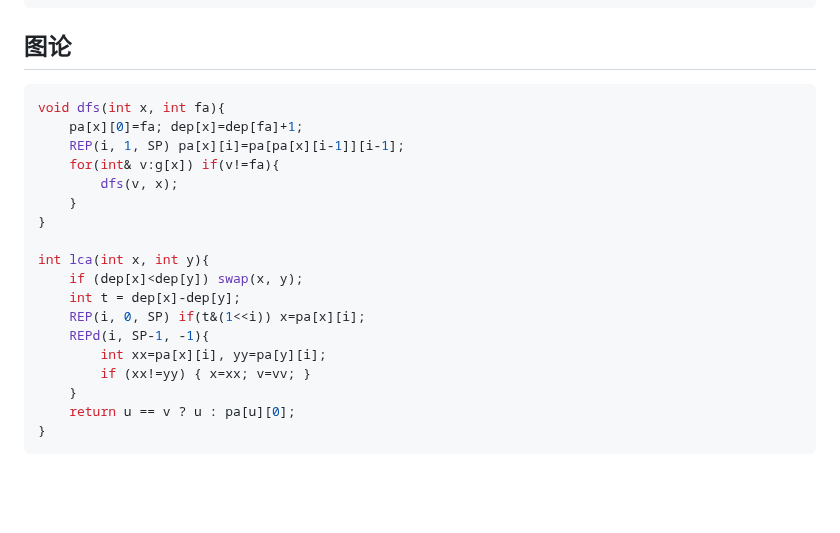
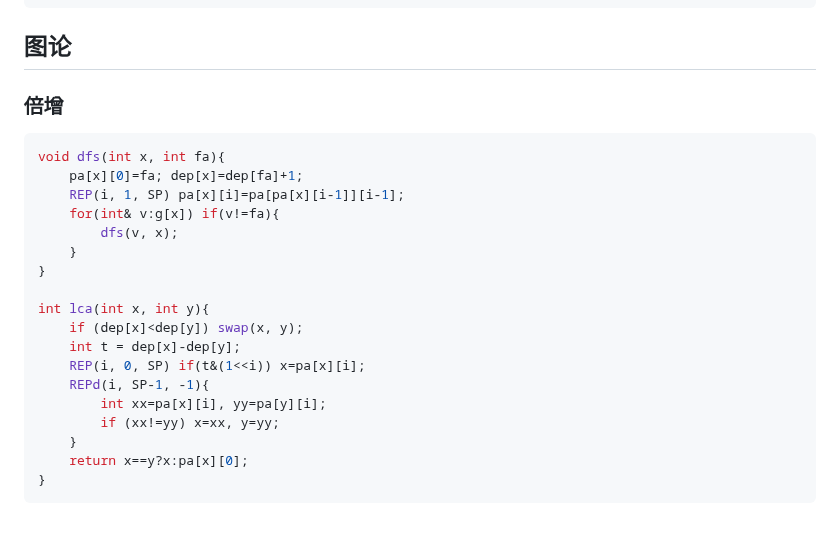
Before and after one commit to Panda-Ghost/template, a Markdown page: template.md, the part around the change. GitHub-like rendering; blank space fills up the shorter version.

Commit message:
vault backup: 2024-10-23 19:17:41

````diff
--- a/template.md
+++ b/template.md
@@ -174,6 +174,8 @@ void work(){
 
 ## 图论
 
+### 倍增
+
 ```cpp
 void dfs(int x, int fa){
     pa[x][0]=fa; dep[x]=dep[fa]+1;
@@ -189,8 +191,8 @@ int lca(int x, int y){
     REP(i, 0, SP) if(t&(1<<i)) x=pa[x][i];
     REPd(i, SP-1, -1){
         int xx=pa[x][i], yy=pa[y][i];
-        if (xx!=yy) { x=xx; v=vv; }
+        if (xx!=yy) x=xx, y=yy;
     }
-    return u == v ? u : pa[u][0];
+    return x==y?x:pa[x][0];
 }
 ```
````
